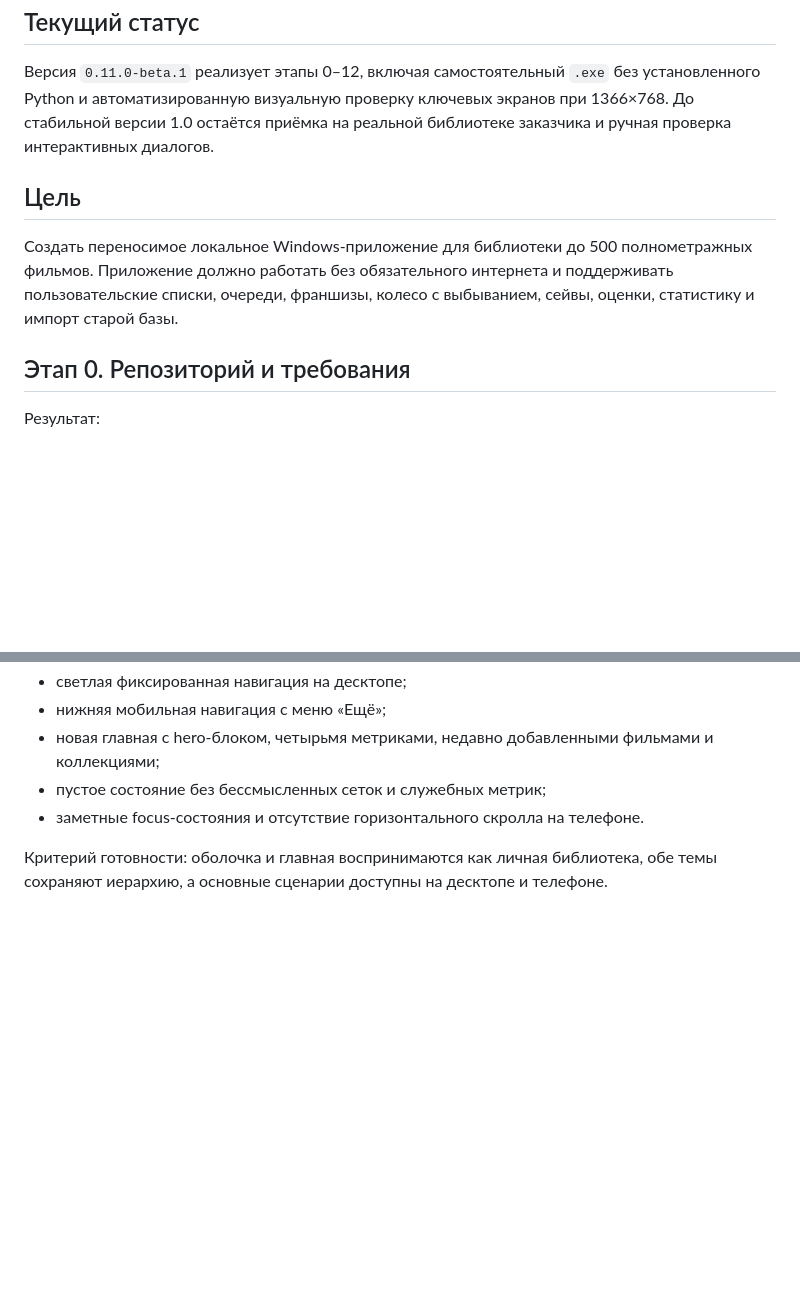
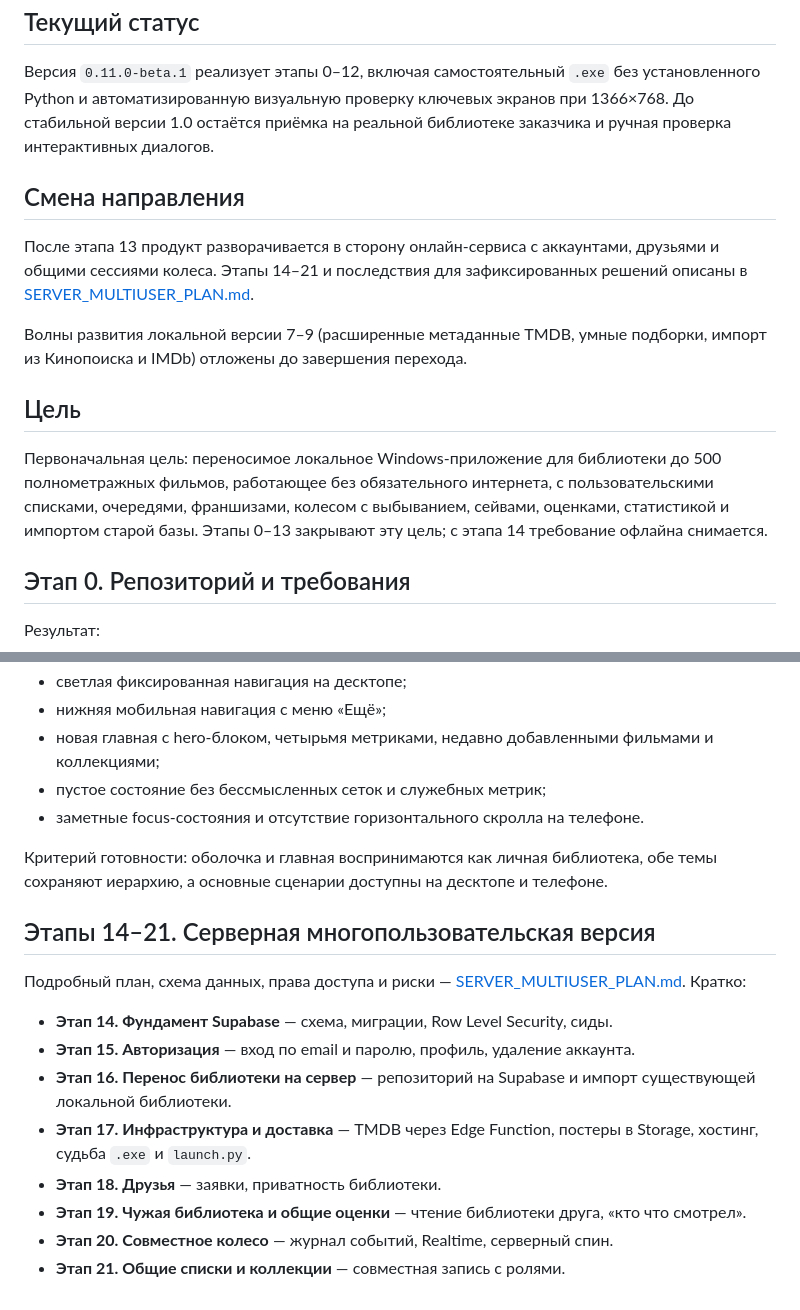
Before and after one commit to backstab1/Project1, a Markdown page: docs/ROADMAP.md, 2 parts joined by grey strips. Drawn GitHub-style; blank space fills up the shorter version.

```diff
--- a/docs/ROADMAP.md
+++ b/docs/ROADMAP.md
@@ -7,12 +7,22 @@
 экранов при 1366×768. До стабильной версии 1.0 остаётся приёмка на реальной
 библиотеке заказчика и ручная проверка интерактивных диалогов.
 
+## Смена направления
+
+После этапа 13 продукт разворачивается в сторону онлайн-сервиса с аккаунтами,
+друзьями и общими сессиями колеса. Этапы 14–21 и последствия для зафиксированных
+решений описаны в [SERVER_MULTIUSER_PLAN.md](SERVER_MULTIUSER_PLAN.md).
+
+Волны развития локальной версии 7–9 (расширенные метаданные TMDB, умные
+подборки, импорт из Кинопоиска и IMDb) отложены до завершения перехода.
+
 ## Цель
 
-Создать переносимое локальное Windows-приложение для библиотеки до 500
-полнометражных фильмов. Приложение должно работать без обязательного
-интернета и поддерживать пользовательские списки, очереди, франшизы, колесо с выбыванием,
-сейвы, оценки, статистику и импорт старой базы.
+Первоначальная цель: переносимое локальное Windows-приложение для библиотеки
+до 500 полнометражных фильмов, работающее без обязательного интернета, с
+пользовательскими списками, очередями, франшизами, колесом с выбыванием,
+сейвами, оценками, статистикой и импортом старой базы. Этапы 0–13 закрывают
+эту цель; с этапа 14 требование офлайна снимается.
 
 ## Этап 0. Репозиторий и требования
 
@@ -227,3 +237,20 @@
 
 Критерий готовности: оболочка и главная воспринимаются как личная библиотека,
 обе темы сохраняют иерархию, а основные сценарии доступны на десктопе и телефоне.
+
+## Этапы 14–21. Серверная многопользовательская версия
+
+Подробный план, схема данных, права доступа и риски —
+[SERVER_MULTIUSER_PLAN.md](SERVER_MULTIUSER_PLAN.md). Кратко:
+
+- **Этап 14. Фундамент Supabase** — схема, миграции, Row Level Security, сиды.
+- **Этап 15. Авторизация** — вход по email и паролю, профиль, удаление аккаунта.
+- **Этап 16. Перенос библиотеки на сервер** — репозиторий на Supabase и
+  импорт существующей локальной библиотеки.
+- **Этап 17. Инфраструктура и доставка** — TMDB через Edge Function, постеры в
+  Storage, хостинг, судьба `.exe` и `launch.py`.
+- **Этап 18. Друзья** — заявки, приватность библиотеки.
+- **Этап 19. Чужая библиотека и общие оценки** — чтение библиотеки друга,
+  «кто что смотрел».
+- **Этап 20. Совместное колесо** — журнал событий, Realtime, серверный спин.
+- **Этап 21. Общие списки и коллекции** — совместная запись с ролями.
```
Also changed, not shown: docs/DECISIONS.md (+34 -5 lines), docs/SERVER_MULTIUSER_PLAN.md (added, +334 -0 lines).
